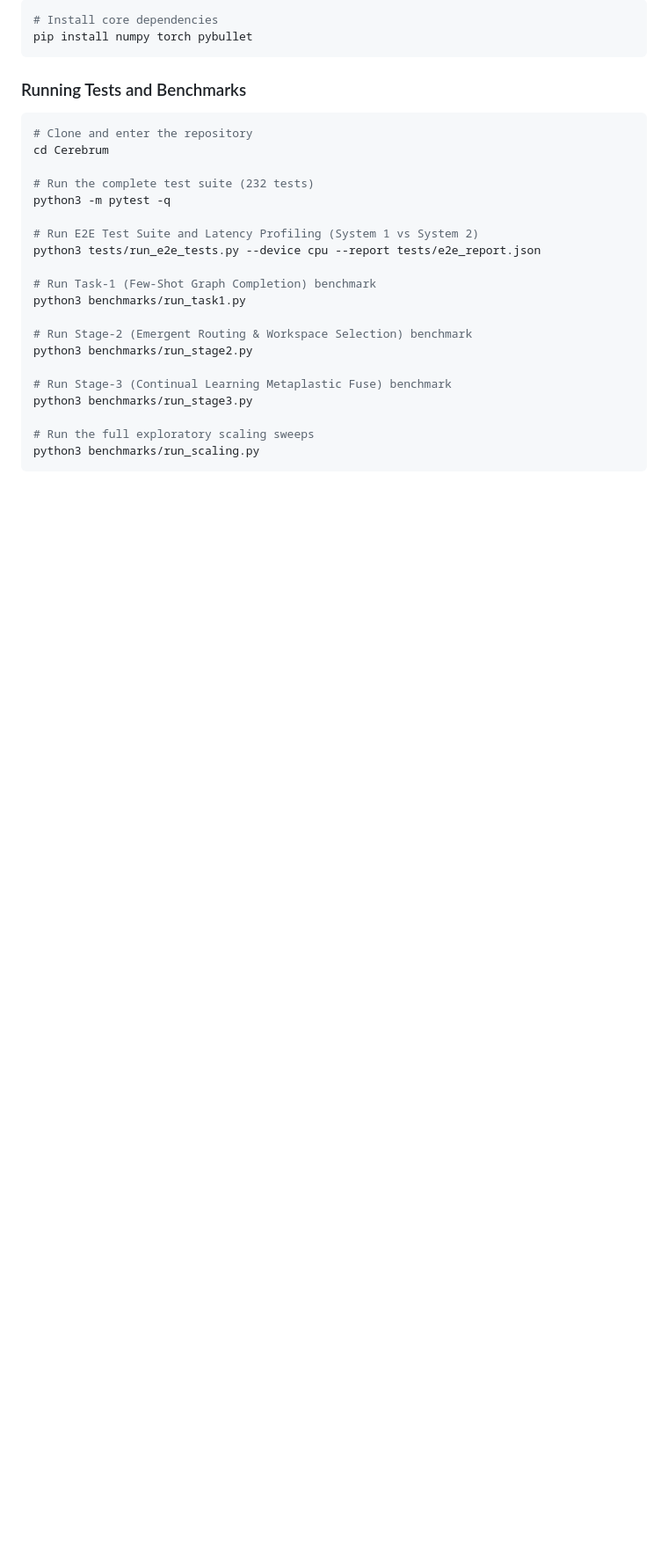
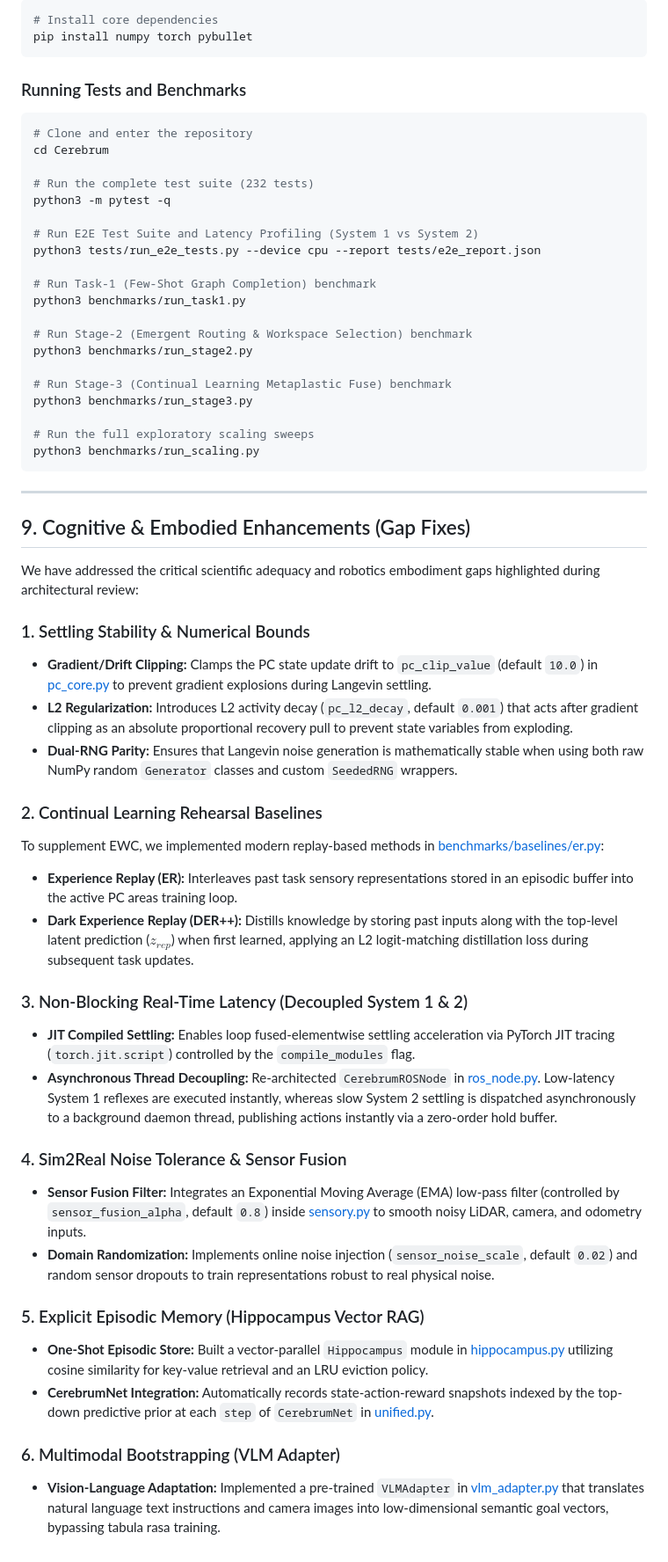
Before and after one commit to nazmiefearmutcu/Cerebrum, a Markdown page: README.md, the part around the change. Shown at 88% size. Drawn GitHub-style; blank space fills up the shorter version.

Commit message:
Update README.md with Section 9 detailing cognitive and embodied upgrades (gap fixes)

````diff
--- a/README.md
+++ b/README.md
@@ -257,3 +257,34 @@ python3 benchmarks/run_stage3.py
 # Run the full exploratory scaling sweeps
 python3 benchmarks/run_scaling.py
 ```
+
+---
+
+## 9. Cognitive & Embodied Enhancements (Gap Fixes)
+
+We have addressed the critical scientific adequacy and robotics embodiment gaps highlighted during architectural review:
+
+### 1. Settling Stability & Numerical Bounds
+* **Gradient/Drift Clipping:** Clamps the PC state update drift to `pc_clip_value` (default `10.0`) in [pc_core.py](file:///Users/nazmi/Cerebrum/cerebrum/pc_core.py) to prevent gradient explosions during Langevin settling.
+* **L2 Regularization:** Introduces L2 activity decay (`pc_l2_decay`, default `0.001`) that acts after gradient clipping as an absolute proportional recovery pull to prevent state variables from exploding.
+* **Dual-RNG Parity:** Ensures that Langevin noise generation is mathematically stable when using both raw NumPy random `Generator` classes and custom `SeededRNG` wrappers.
+
+### 2. Continual Learning Rehearsal Baselines
+To supplement EWC, we implemented modern replay-based methods in [benchmarks/baselines/er.py](file:///Users/nazmi/Cerebrum/benchmarks/baselines/er.py):
+* **Experience Replay (ER):** Interleaves past task sensory representations stored in an episodic buffer into the active PC areas training loop.
+* **Dark Experience Replay (DER++):** Distills knowledge by storing past inputs along with the top-level latent prediction ($z_{rep}$) when first learned, applying an L2 logit-matching distillation loss during subsequent task updates.
+
+### 3. Non-Blocking Real-Time Latency (Decoupled System 1 & 2)
+* **JIT Compiled Settling:** Enables loop fused-elementwise settling acceleration via PyTorch JIT tracing (`torch.jit.script`) controlled by the `compile_modules` flag.
+* **Asynchronous Thread Decoupling:** Re-architected `CerebrumROSNode` in [ros_node.py](file:///Users/nazmi/Cerebrum/cerebrum/grounding/ros_node.py). Low-latency System 1 reflexes are executed instantly, whereas slow System 2 settling is dispatched asynchronously to a background daemon thread, publishing actions instantly via a zero-order hold buffer.
+
+### 4. Sim2Real Noise Tolerance & Sensor Fusion
+* **Sensor Fusion Filter:** Integrates an Exponential Moving Average (EMA) low-pass filter (controlled by `sensor_fusion_alpha`, default `0.8`) inside [sensory.py](file:///Users/nazmi/Cerebrum/cerebrum/grounding/sensory.py) to smooth noisy LiDAR, camera, and odometry inputs.
+* **Domain Randomization:** Implements online noise injection (`sensor_noise_scale`, default `0.02`) and random sensor dropouts to train representations robust to real physical noise.
+
+### 5. Explicit Episodic Memory (Hippocampus Vector RAG)
+* **One-Shot Episodic Store:** Built a vector-parallel `Hippocampus` module in [hippocampus.py](file:///Users/nazmi/Cerebrum/cerebrum/hippocampus.py) utilizing cosine similarity for key-value retrieval and an LRU eviction policy.
+* **CerebrumNet Integration:** Automatically records state-action-reward snapshots indexed by the top-down predictive prior at each `step` of `CerebrumNet` in [unified.py](file:///Users/nazmi/Cerebrum/cerebrum/unified.py).
+
+### 6. Multimodal Bootstrapping (VLM Adapter)
+* **Vision-Language Adaptation:** Implemented a pre-trained `VLMAdapter` in [vlm_adapter.py](file:///Users/nazmi/Cerebrum/cerebrum/grounding/vlm_adapter.py) that translates natural language text instructions and camera images into low-dimensional semantic goal vectors, bypassing tabula rasa training.
````
